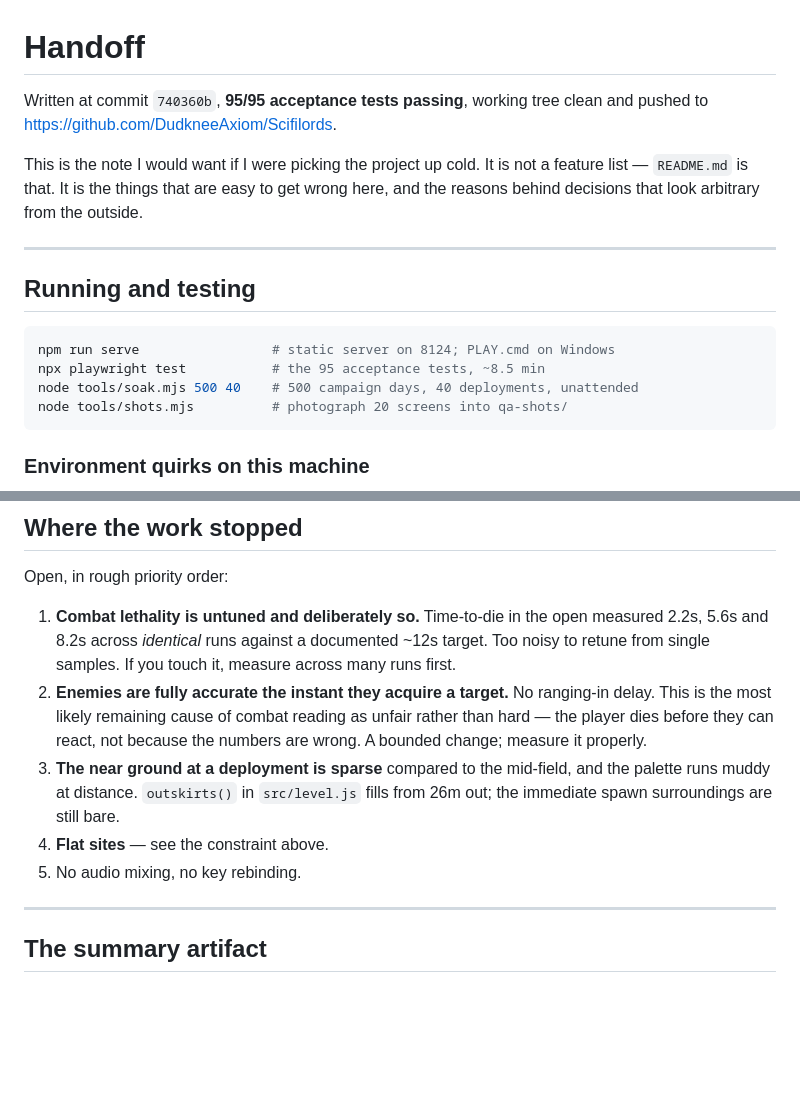
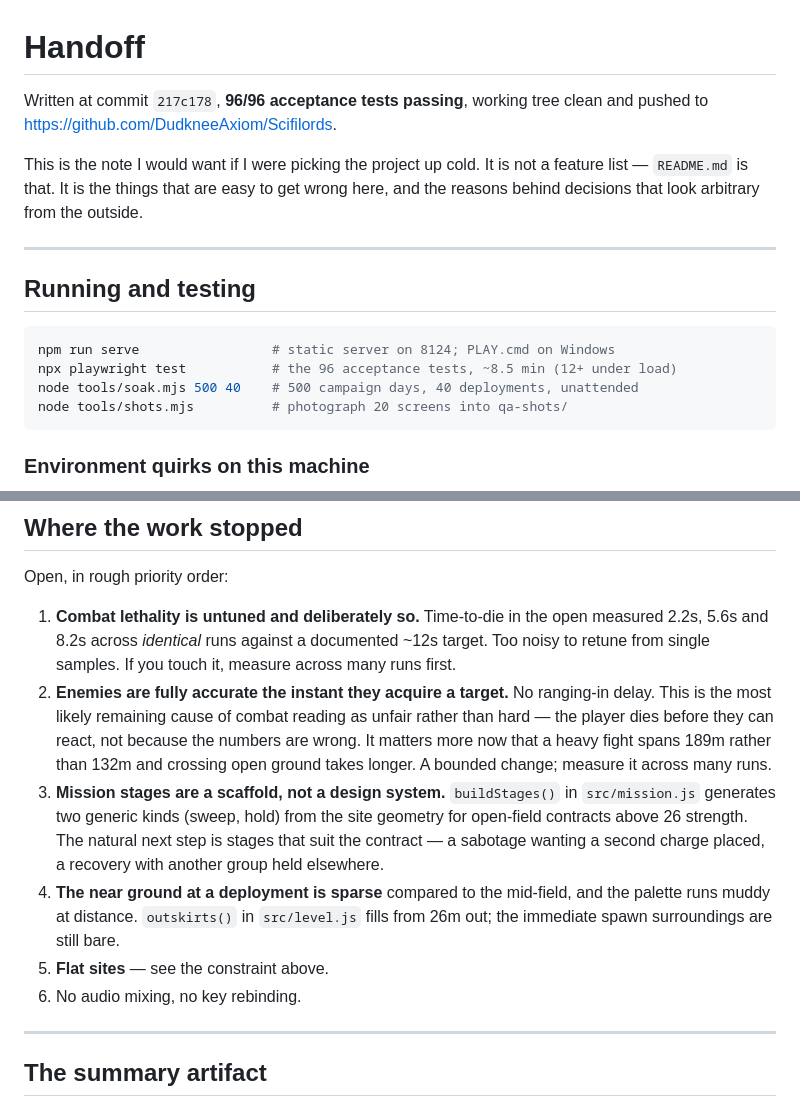
Before and after one commit to DudkneeAxiom/Scifilords, a Markdown page: HANDOFF.md, 2 parts joined by grey strips. Rendered like a GitHub page; blank space fills up the shorter version.

Commit message:
Handoff: stages are a scaffold, and open ground raises the stakes on reaction time
Records what the stage system actually is so the next person does not mistake
two generic kinds for a finished mission-design system, and notes that the
missing ranging-in delay matters more now that a heavy fight spans 189m.

Co-Authored-By: Claude Opus 5 <noreply@anthropic.com>

````diff
--- a/HANDOFF.md
+++ b/HANDOFF.md
@@ -1,6 +1,6 @@
 # Handoff
 
-Written at commit `740360b`, **95/95 acceptance tests passing**, working tree
+Written at commit `217c178`, **96/96 acceptance tests passing**, working tree
 clean and pushed to <https://github.com/DudkneeAxiom/Scifilords>.
 
 This is the note I would want if I were picking the project up cold. It is not a
@@ -13,7 +13,7 @@ here, and the reasons behind decisions that look arbitrary from the outside.
 
 ```bash
 npm run serve                 # static server on 8124; PLAY.cmd on Windows
-npx playwright test           # the 95 acceptance tests, ~8.5 min
+npx playwright test           # the 96 acceptance tests, ~8.5 min (12+ under load)
 node tools/soak.mjs 500 40    # 500 campaign days, 40 deployments, unattended
 node tools/shots.mjs          # photograph 20 screens into qa-shots/
 ```
@@ -108,12 +108,19 @@ Open, in rough priority order:
 2. **Enemies are fully accurate the instant they acquire a target.** No
    ranging-in delay. This is the most likely remaining cause of combat reading
    as unfair rather than hard — the player dies before they can react, not
-   because the numbers are wrong. A bounded change; measure it properly.
-3. **The near ground at a deployment is sparse** compared to the mid-field, and
+   because the numbers are wrong. It matters more now that a heavy fight spans
+   189m rather than 132m and crossing open ground takes longer. A bounded
+   change; measure it across many runs.
+3. **Mission stages are a scaffold, not a design system.** `buildStages()` in
+   `src/mission.js` generates two generic kinds (sweep, hold) from the site
+   geometry for open-field contracts above 26 strength. The natural next step is
+   stages that suit the contract — a sabotage wanting a second charge placed, a
+   recovery with another group held elsewhere.
+4. **The near ground at a deployment is sparse** compared to the mid-field, and
    the palette runs muddy at distance. `outskirts()` in `src/level.js` fills
    from 26m out; the immediate spawn surroundings are still bare.
-4. **Flat sites** — see the constraint above.
-5. No audio mixing, no key rebinding.
+5. **Flat sites** — see the constraint above.
+6. No audio mixing, no key rebinding.
 
 ---
 
````
